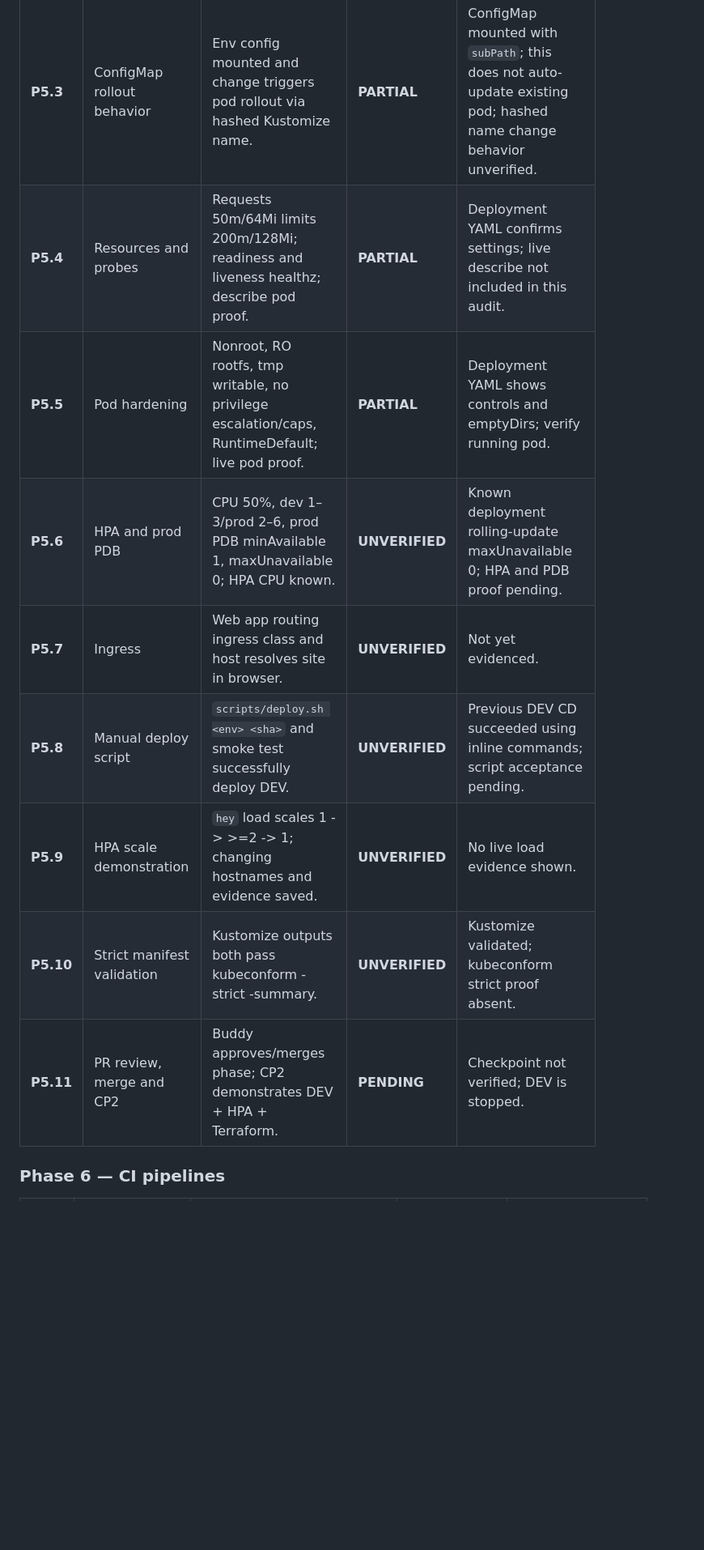
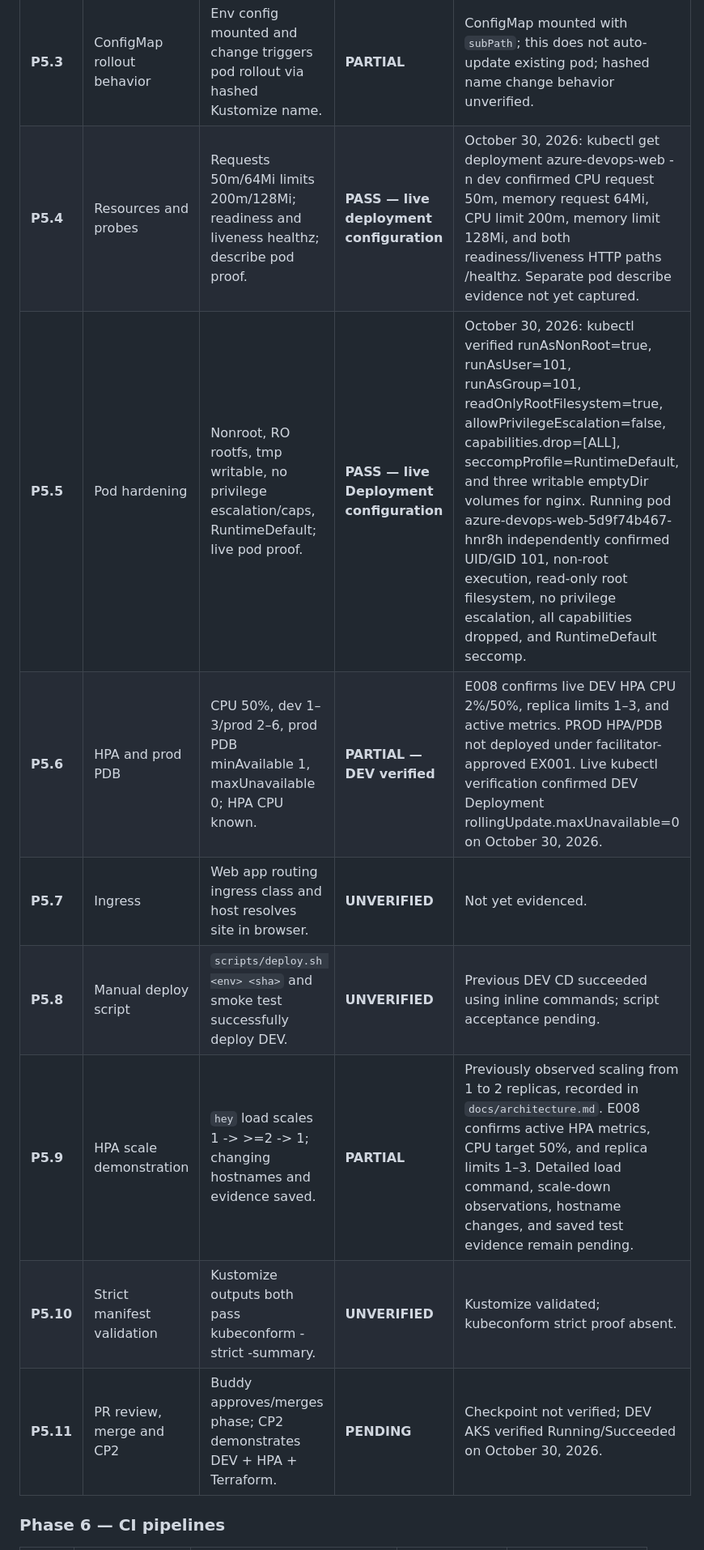
Before and after one commit to williamthangavelu0710/azure-devops-platform, a Markdown page: docs/capstone-master-checklist.md, the part around one of its changes. Shown at 81% size. Rendered like a GitHub page; blank space fills up the shorter version.

```diff
--- a/docs/capstone-master-checklist.md
+++ b/docs/capstone-master-checklist.md
@@ -145,14 +174,14 @@
 | **P5.1** | Base manifests | Namespace, Deployment, Service, HPA, Ingress, Kustomization rendered. | **PARTIAL** | `kubernetes/base` exists; verify all expected objects and namespace naming deviation. |
 | **P5.2** | Thin dev/prod overlays | ConfigMap generation, HPA range, ingress host, prod-only PDB, tag via Kustomize images; compare render diff. | **PARTIAL** | Overlays exist; full parity validation pending. |
 | **P5.3** | ConfigMap rollout behavior | Env config mounted and change triggers pod rollout via hashed Kustomize name. | **PARTIAL** | ConfigMap mounted with `subPath`; this does not auto-update existing pod; hashed name change behavior unverified. |
-| **P5.4** | Resources and probes | Requests 50m/64Mi limits 200m/128Mi; readiness and liveness healthz; describe pod proof. | **PARTIAL** | Deployment YAML confirms settings; live describe not included in this audit. |
-| **P5.5** | Pod hardening | Nonroot, RO rootfs, tmp writable, no privilege escalation/caps, RuntimeDefault; live pod proof. | **PARTIAL** | Deployment YAML shows controls and emptyDirs; verify running pod. |
-| **P5.6** | HPA and prod PDB | CPU 50%, dev 1–3/prod 2–6, prod PDB minAvailable 1, maxUnavailable 0; HPA CPU known. | **UNVERIFIED** | Known deployment rolling-update maxUnavailable 0; HPA and PDB proof pending. |
+| **P5.4** | Resources and probes | Requests 50m/64Mi limits 200m/128Mi; readiness and liveness healthz; describe pod proof. | **PASS — live deployment configuration** | October 30, 2026: kubectl get deployment azure-devops-web -n dev confirmed CPU request 50m, memory request 64Mi, CPU limit 200m, memory limit 128Mi, and both readiness/liveness HTTP paths /healthz. Separate pod describe evidence not yet captured. |
+| **P5.5** | Pod hardening | Nonroot, RO rootfs, tmp writable, no privilege escalation/caps, RuntimeDefault; live pod proof. | **PASS — live Deployment configuration** | October 30, 2026: kubectl verified runAsNonRoot=true, runAsUser=101, runAsGroup=101, readOnlyRootFilesystem=true, allowPrivilegeEscalation=false, capabilities.drop=[ALL], seccompProfile=RuntimeDefault, and three writable emptyDir volumes for nginx. Running pod azure-devops-web-5d9f74b467-hnr8h independently confirmed UID/GID 101, non-root execution, read-only root filesystem, no privilege escalation, all capabilities dropped, and RuntimeDefault seccomp. |
+| **P5.6** | HPA and prod PDB | CPU 50%, dev 1–3/prod 2–6, prod PDB minAvailable 1, maxUnavailable 0; HPA CPU known. | **PARTIAL — DEV verified** | E008 confirms live DEV HPA CPU 2%/50%, replica limits 1–3, and active metrics. PROD HPA/PDB not deployed under facilitator-approved EX001. Live kubectl verification confirmed DEV Deployment rollingUpdate.maxUnavailable=0 on October 30, 2026. |
 | **P5.7** | Ingress | Web app routing ingress class and host resolves site in browser. | **UNVERIFIED** | Not yet evidenced. |
 | **P5.8** | Manual deploy script | `scripts/deploy.sh <env> <sha>` and smoke test successfully deploy DEV. | **UNVERIFIED** | Previous DEV CD succeeded using inline commands; script acceptance pending. |
-| **P5.9** | HPA scale demonstration | `hey` load scales 1 -> >=2 -> 1; changing hostnames and evidence saved. | **UNVERIFIED** | No live load evidence shown. |
+| **P5.9** | HPA scale demonstration | `hey` load scales 1 -> >=2 -> 1; changing hostnames and evidence saved. | **PARTIAL** | Previously observed scaling from 1 to 2 replicas, recorded in `docs/architecture.md`. E008 confirms active HPA metrics, CPU target 50%, and replica limits 1–3. Detailed load command, scale-down observations, hostname changes, and saved test evidence remain pending. |
 | **P5.10** | Strict manifest validation | Kustomize outputs both pass kubeconform -strict -summary. | **UNVERIFIED** | Kustomize validated; kubeconform strict proof absent. |
-| **P5.11** | PR review, merge and CP2 | Buddy approves/merges phase; CP2 demonstrates DEV + HPA + Terraform. | **PENDING** | Checkpoint not verified; DEV is stopped. |
+| **P5.11** | PR review, merge and CP2 | Buddy approves/merges phase; CP2 demonstrates DEV + HPA + Terraform. | **PENDING** | Checkpoint not verified; DEV AKS verified Running/Succeeded on October 30, 2026. |
 
 ### Phase 6 — CI pipelines
 
```
Also changed, not shown: other parts of docs/capstone-master-checklist.md (+33 -4 lines).
